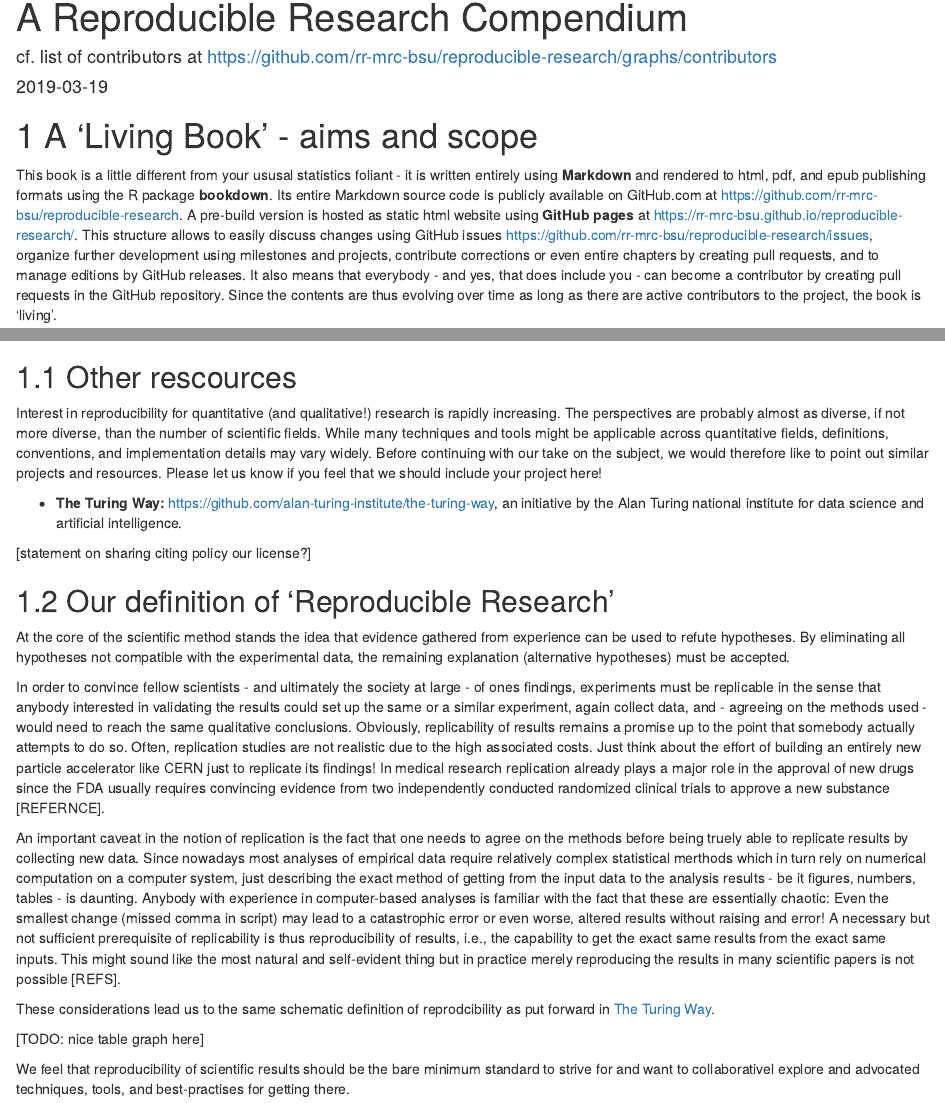
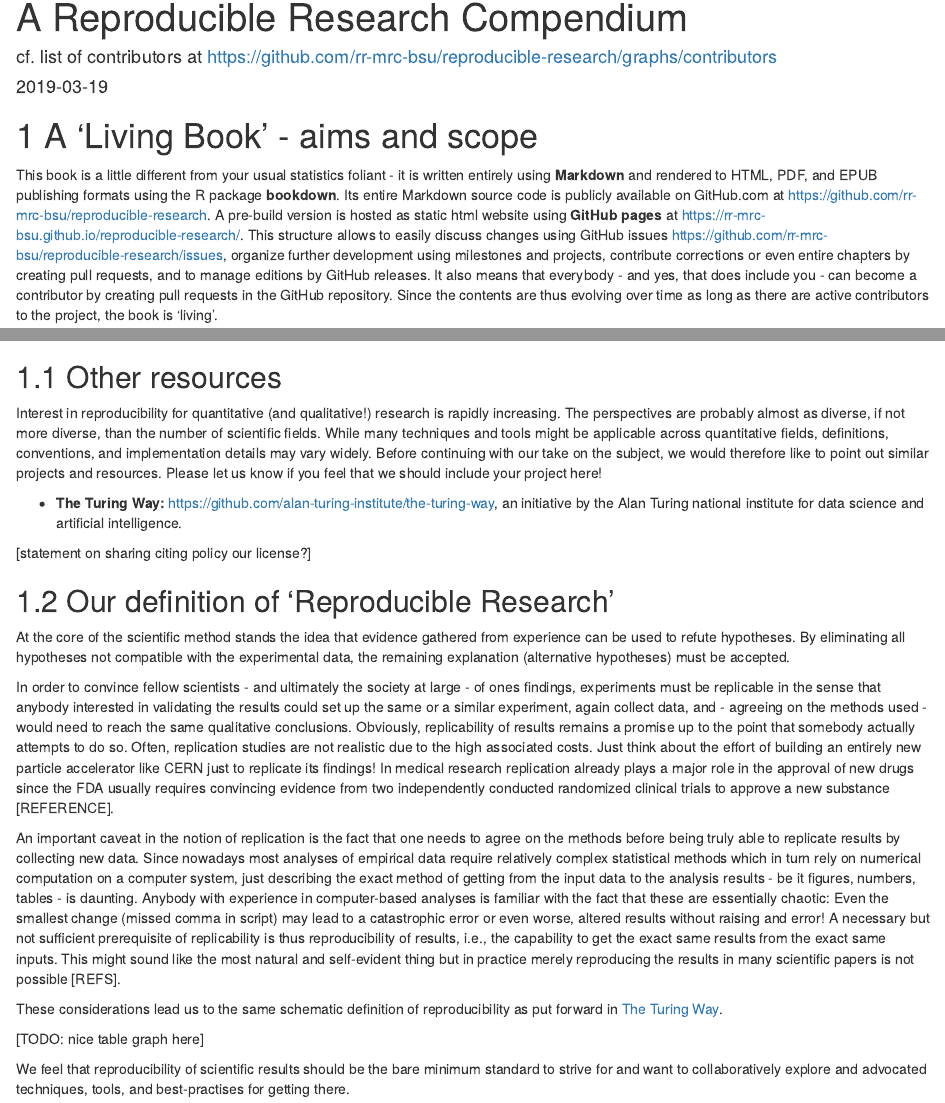
Before and after one commit to rr-mrc-bsu/repreoducible-research, an R Markdown document (index.Rmd): the page in a window 1100 px wide, from its top, and a second part further down, joined at a grey line. Rendered offline with R 4.5, knitr and Pandoc, with nearby package versions; drawn as R Markdown's standard HTML page in place of the format the file asks for.

Commit message:
Fixed various typos in index.Rmd

```diff
--- a/index.Rmd
+++ b/index.Rmd
@@ -7,7 +7,7 @@ documentclass: book
 bibliography: [book.bib, packages.bib]
 biblio-style: apalike
 link-citations: yes
-description: "This compendium is inteded is intended to be a growing knowledge base on reproducible research and by writing it collaboratively acts as learning-by-doing example on modern collaborative coding workflows and version control."
+description: "This compendium is intended is intended to be a growing knowledge base on reproducible research and by writing it collaboratively acts as learning-by-doing example on modern collaborative coding workflows and version control."
 ---
 
 
@@ -17,8 +17,8 @@ description: "This compendium is inteded is intended to be a growing knowledge b
 # A 'Living Book' - aims and scope
 
 
-This book is a little different from your ususal statistics foliant -
-it is written entirely using **Markdown** and rendered to html, pdf, and epub
+This book is a little different from your usual statistics foliant -
+it is written entirely using **Markdown** and rendered to HTML, PDF, and EPUB
 publishing formats using the R package **bookdown**.
 Its entire Markdown source code is publicly available on GitHub.com at
 [https://github.com/rr-mrc-bsu/reproducible-research](https://github.com/rr-mrc-bsu/reproducible-research).
@@ -55,7 +55,7 @@ Please do feel free to post any question, suggestions, or feedback via the
 
 
 
-## Other rescources
+## Other resources
 
 Interest in reproducibility for quantitative (and qualitative!) research is
 rapidly increasing.
@@ -95,13 +95,13 @@ Just think about the effort of building an entirely new particle accelerator
 like CERN just to replicate its findings!
 In medical research replication already plays a major role in the approval of
 new drugs since the FDA usually requires convincing evidence from two independently
-conducted randomized clinical trials to approve a new substance [REFERNCE].
+conducted randomized clinical trials to approve a new substance [REFERENCE].
 
 An important caveat in the notion of replication is the fact that one needs to
-agree on the methods before being truely able to replicate results by collecting
+agree on the methods before being truly able to replicate results by collecting
 new data.
 Since nowadays most analyses of empirical data require relatively complex
-statistical merthods which in turn rely on numerical computation on a computer
+statistical methods which in turn rely on numerical computation on a computer
 system,
 just describing the exact method of getting from the input data to the analysis
 results - be it figures, numbers, tables - is daunting.
@@ -115,11 +115,11 @@ results from the exact same inputs.
 This might sound like the most natural and self-evident thing but in practice
 merely reproducing the results in many scientific papers is not possible [REFS].
 
-These considerations lead us to the same schematic definition of reprodcibility
+These considerations lead us to the same schematic definition of reproducibility
 as put forward in [The Turing Way](https://github.com/alan-turing-institute/the-turing-way/blob/master/chapters/reproducibility.md#the-turing-way-definition-of-reproducibility).
 
 [TODO: nice table graph here]
 
 We feel that reproducibility of scientific results should be the bare minimum
-standard to strive for and want to collaborativel explore and advocated techniques,
+standard to strive for and want to collaboratively explore and advocated techniques,
 tools, and best-practises for getting there.
```
